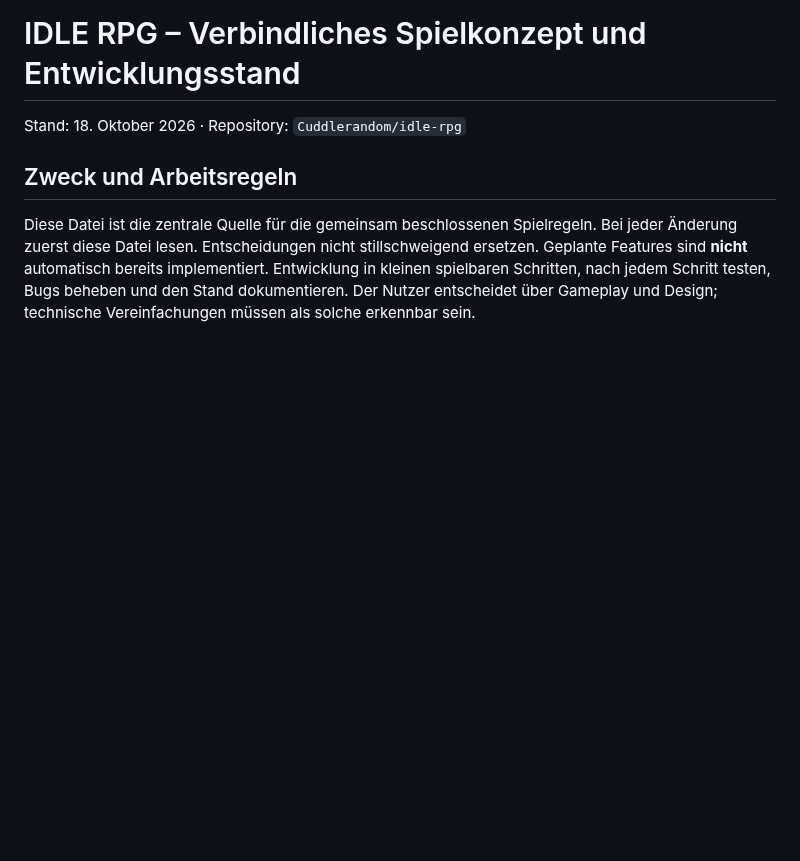
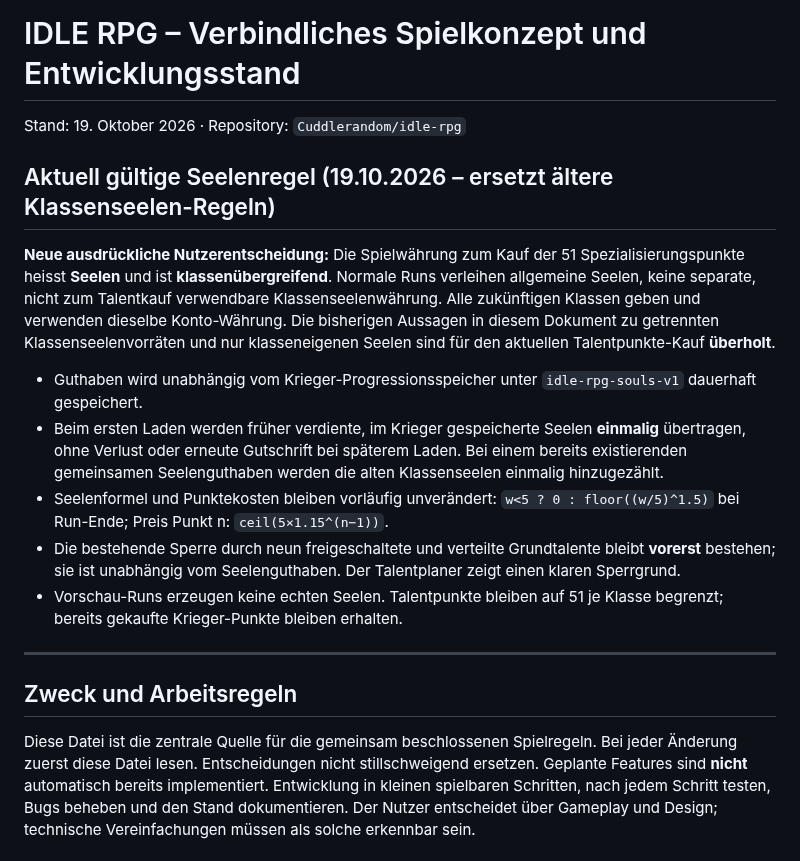
Before and after one commit to Cuddlerandom/idle-rpg, a Markdown page: GAME_DESIGN.md, the part around the change. Drawn GitHub-style; blank space fills up the shorter version.

Commit message:
Document shared normal souls overriding legacy class soul currency rules

```diff
--- a/GAME_DESIGN.md
+++ b/GAME_DESIGN.md
@@ -1,6 +1,18 @@
 # IDLE RPG – Verbindliches Spielkonzept und Entwicklungsstand
 
-Stand: 18. Oktober 2026 · Repository: `Cuddlerandom/idle-rpg`
+Stand: 19. Oktober 2026 · Repository: `Cuddlerandom/idle-rpg`
+
+## Aktuell gültige Seelenregel (19.10.2026 – ersetzt ältere Klassenseelen-Regeln)
+
+**Neue ausdrückliche Nutzerentscheidung:** Die Spielwährung zum Kauf der 51 Spezialisierungspunkte heisst **Seelen** und ist **klassenübergreifend**. Normale Runs verleihen allgemeine Seelen, keine separate, nicht zum Talentkauf verwendbare Klassenseelenwährung. Alle zukünftigen Klassen geben und verwenden dieselbe Konto-Währung. Die bisherigen Aussagen in diesem Dokument zu getrennten Klassenseelenvorräten und nur klasseneigenen Seelen sind für den aktuellen Talentpunkte-Kauf **überholt**.
+
+- Guthaben wird unabhängig vom Krieger-Progressionsspeicher unter `idle-rpg-souls-v1` dauerhaft gespeichert.
+- Beim ersten Laden werden früher verdiente, im Krieger gespeicherte Seelen **einmalig** übertragen, ohne Verlust oder erneute Gutschrift bei späterem Laden. Bei einem bereits existierenden gemeinsamen Seelenguthaben werden die alten Klassenseelen einmalig hinzugezählt.
+- Seelenformel und Punktekosten bleiben vorläufig unverändert: `w<5 ? 0 : floor((w/5)^1.5)` bei Run-Ende; Preis Punkt n: `ceil(5×1.15^(n−1))`.
+- Die bestehende Sperre durch neun freigeschaltete und verteilte Grundtalente bleibt **vorerst** bestehen; sie ist unabhängig vom Seelenguthaben. Der Talentplaner zeigt einen klaren Sperrgrund.
+- Vorschau-Runs erzeugen keine echten Seelen. Talentpunkte bleiben auf 51 je Klasse begrenzt; bereits gekaufte Krieger-Punkte bleiben erhalten.
+
+---
 
 ## Zweck und Arbeitsregeln
 Diese Datei ist die zentrale Quelle für die gemeinsam beschlossenen Spielregeln. Bei jeder Änderung zuerst diese Datei lesen. Entscheidungen nicht stillschweigend ersetzen. Geplante Features sind **nicht** automatisch bereits implementiert. Entwicklung in kleinen spielbaren Schritten, nach jedem Schritt testen, Bugs beheben und den Stand dokumentieren. Der Nutzer entscheidet über Gameplay und Design; technische Vereinfachungen müssen als solche erkennbar sein.
```
